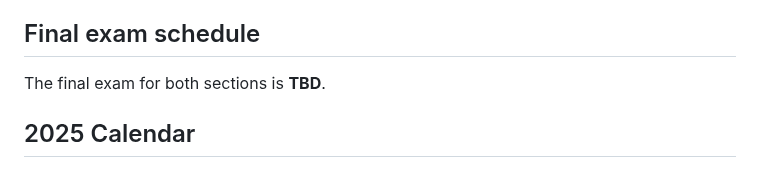
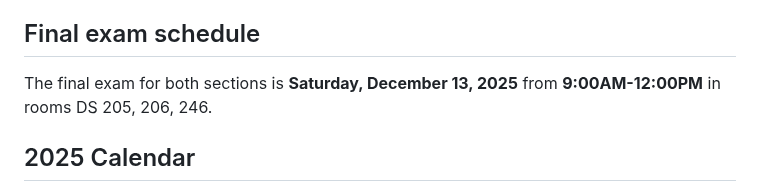
Before and after one commit to UVADS/DS-2026, a Markdown page: README.md, the part around the change. GitHub-like rendering.

Commit message:
final exam date

```diff
--- a/README.md
+++ b/README.md
@@ -181,7 +181,7 @@ Midterm exams are graded on a 100 point scale.  For midterm 1, if your grade on
 
 ## Final exam schedule
 
-The final exam for both sections is **TBD**.
+The final exam for both sections is **Saturday, December 13, 2025** from **9:00AM-12:00PM** in rooms DS 205, 206, 246.
 
 ## 2025 Calendar
 
```
